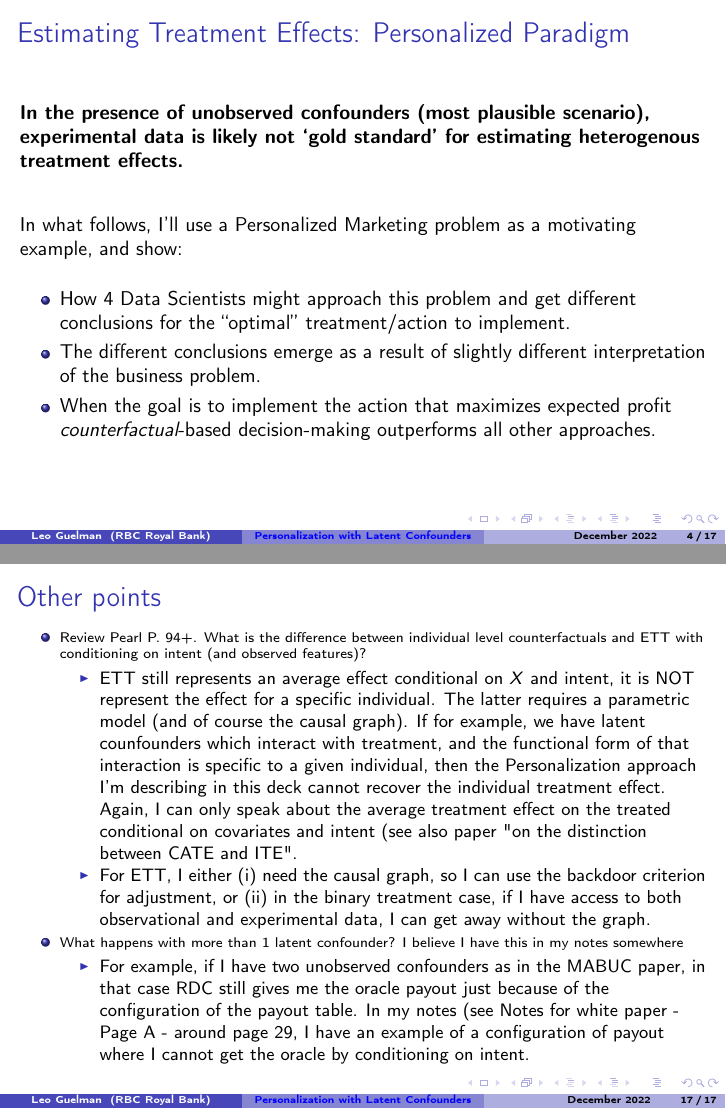
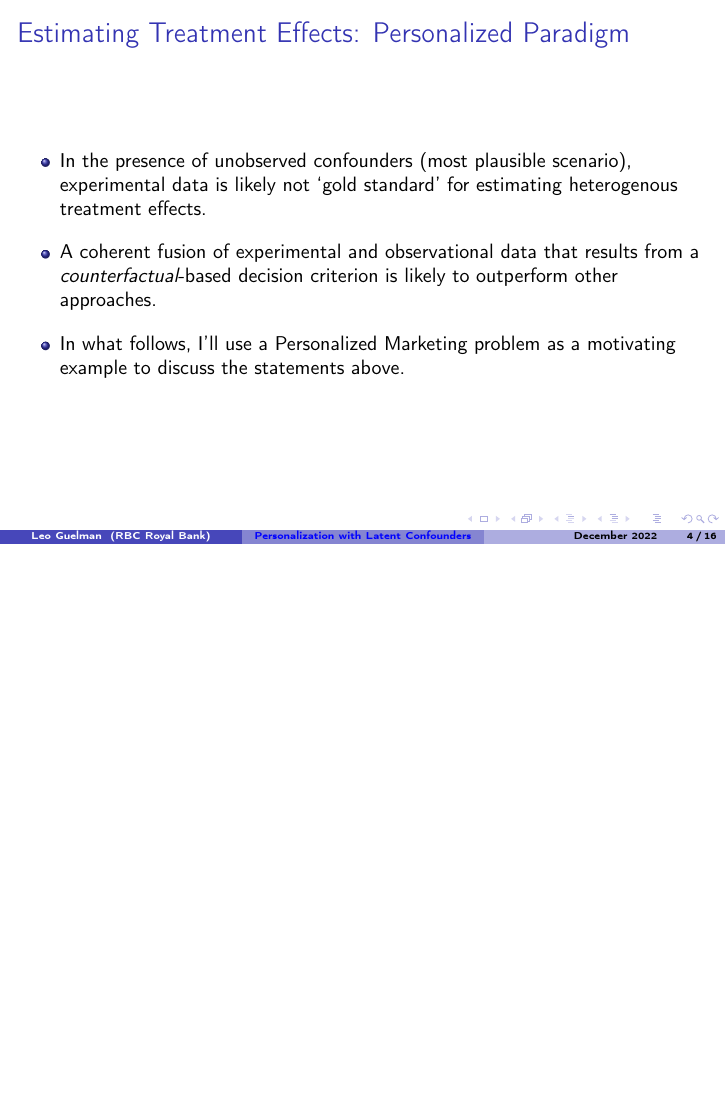
Before and after one commit to leoguelman/Personalization, LaTeX slides (slides/personalization.tex): pages 6 and 24 of 24 before the commit and page 5 of 22 after it, the two joined at a grey line, the shorter picture padded with empty space. The pictures show the PDF file slides/personalization.pdf that the author committed with the source.

Commit message:
update slides

```diff
--- a/slides/personalization.tex
+++ b/slides/personalization.tex
@@ -275,23 +273,17 @@
 
 % when the goal is to
 
-\textbf{In the presence of unobserved confounders (most plausible scenario), experimental data is likely not `gold standard' for estimating heterogenous treatment effects.}
+\begin{itemize}
 
-\pause
-
-\vskip20pt
-
-In what follows, I'll use a Personalized Marketing problem as a motivating example, and show:
+\item In the presence of unobserved confounders (most plausible scenario), experimental data is likely not `gold standard' for estimating heterogenous treatment effects.
 
 \vskip10pt
 
-\begin{itemize}
+\item  A coherent fusion of experimental and observational data that results from a \emph{counterfactual}-based decision criterion is likely to outperform other approaches.
 
-\item How 4 Data Scientists might approach this problem and get different conclusions for the ``optimal'' treatment/action to implement.
+\vskip10pt
 
-\item The different conclusions emerge as a result of slightly different interpretation of the business problem.
-
-\item When the goal is to implement the action that maximizes expected profit \emph{counterfactual}-based decision-making outperforms all other approaches.
+\item In what follows, I'll use a Personalized Marketing problem as a motivating example to discuss the statements above.
 
 \end{itemize}
 
@@ -935,45 +926,4 @@ was proposed to estimate the counterfactual expressions empirically from an arbi
 
 \end{frame}
 
-
-\begin{frame}
-[fragile]\frametitle{Other points}
-
-
-
-\begin{itemize}
-
-\scriptsize{
-
-\item Review Pearl P. 94+. What is the difference between individual level counterfactuals and ETT with conditioning on intent (and observed features)?
-
-\scriptsize{
-
-\begin{itemize}
-
-\item ETT still represents an average effect conditional on $X$ and intent, it is NOT represent the effect for a specific individual. The latter requires a parametric model (and of course the causal graph). If for example, we have latent counfounders which interact with treatment, and the functional form of that interaction is specific to a given individual, then the Personalization approach I'm describing in this deck cannot recover the individual treatment effect. Again, I can only speak about the average treatment effect on the treated conditional on covariates and intent (see also paper "on the distinction between CATE and ITE".
-
-\item For ETT, I either (i) need the causal graph, so I can use the backdoor criterion for adjustment, or (ii) in the binary treatment case, if I have access to both observational and experimental data, I can get away without the graph.
-
-\end{itemize}
-
-}
-
-\item What happens with more than 1 latent confounder? I believe I have this in my notes somewhere
-
-\begin{itemize}
-
-\item For example, if I have two unobserved confounders as in the MABUC paper, in that case RDC still gives me the oracle payout just because of the configuration of the payout table. In my notes (see Notes for white paper - Page A - around page 29, I have an example of a configuration of payout where I cannot get the oracle by conditioning on intent.
-
-\end{itemize}
-
-}
-
-
-\end{itemize}
-
-
-
-\end{frame}
-
 \end{document}
```
Also changed, not shown: Personalization with Latent Confounders.pdf (added), slides/figures/personalizedmedv2.jpg (added), slides/personalization.pdf, slides/personalization.tex (31 more changed lines), 8 other files.
